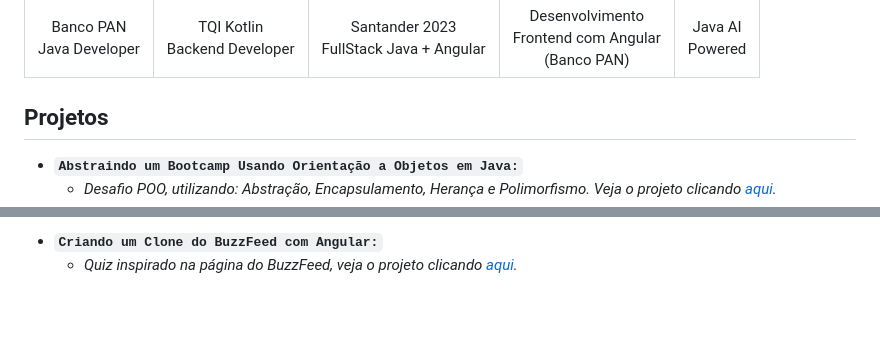
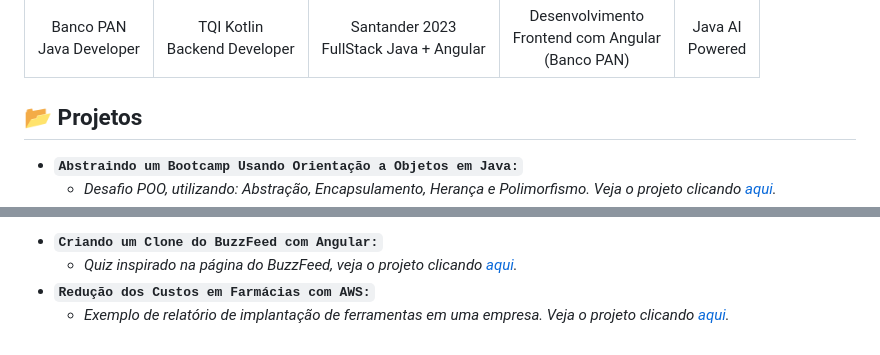
Before and after one commit to jhansenbarreto/bootcamps-dio, a Markdown page: README.md, 2 parts joined by grey strips. Drawn GitHub-style; blank space fills up the shorter version.

Commit message:
:memo: Update README.md

```diff
--- a/README.md
+++ b/README.md
@@ -11,7 +11,7 @@ Repositório criado para armazenar os projetos desenvolvidos nos <a href=https:/
 |:--:|:--:|:--:|:--:|:--:|
 | Banco PAN <br/> Java Developer | TQI Kotlin <br/> Backend Developer | Santander 2023 <br/> FullStack Java + Angular | Desenvolvimento <br/> Frontend com Angular <br/> (Banco PAN)| Java AI <br/> Powered |
 
-## Projetos
+## :open_file_folder: Projetos
 - **``Abstraindo um Bootcamp Usando Orientação a Objetos em Java:``**
   - *Desafio POO, utilizando: Abstração, Encapsulamento, Herança e Polimorfismo. Veja o projeto clicando <a href=https://github.com/jhansenbarreto/bootcamps-dio/tree/master/desafio-poo>aqui</a>.*
 - **``Boas práticas com DynamoDB:``**
@@ -30,3 +30,5 @@ Repositório criado para armazenar os projetos desenvolvidos nos <a href=https:/
   - >*Deploy do projeto na Vercel. Teste a aplicação clicando <a href=https://bootcamps-dio-digivice.vercel.app/>aqui</a>.*
 - **``Criando um Clone do BuzzFeed com Angular:``**
   - *Quiz inspirado na página do BuzzFeed, veja o projeto clicando <a href=https://github.com/jhansenbarreto/bootcamps-dio/tree/master/project-quiz>aqui</a>.*
+- **``Redução dos Custos em Farmácias com AWS:``**
+  - *Exemplo de relatório de implantação de ferramentas em uma empresa. Veja o projeto clicando <a href=https://github.com/jhansenbarreto/bootcamps-dio/tree/master/farmacias-aws>aqui</a>.*
```
